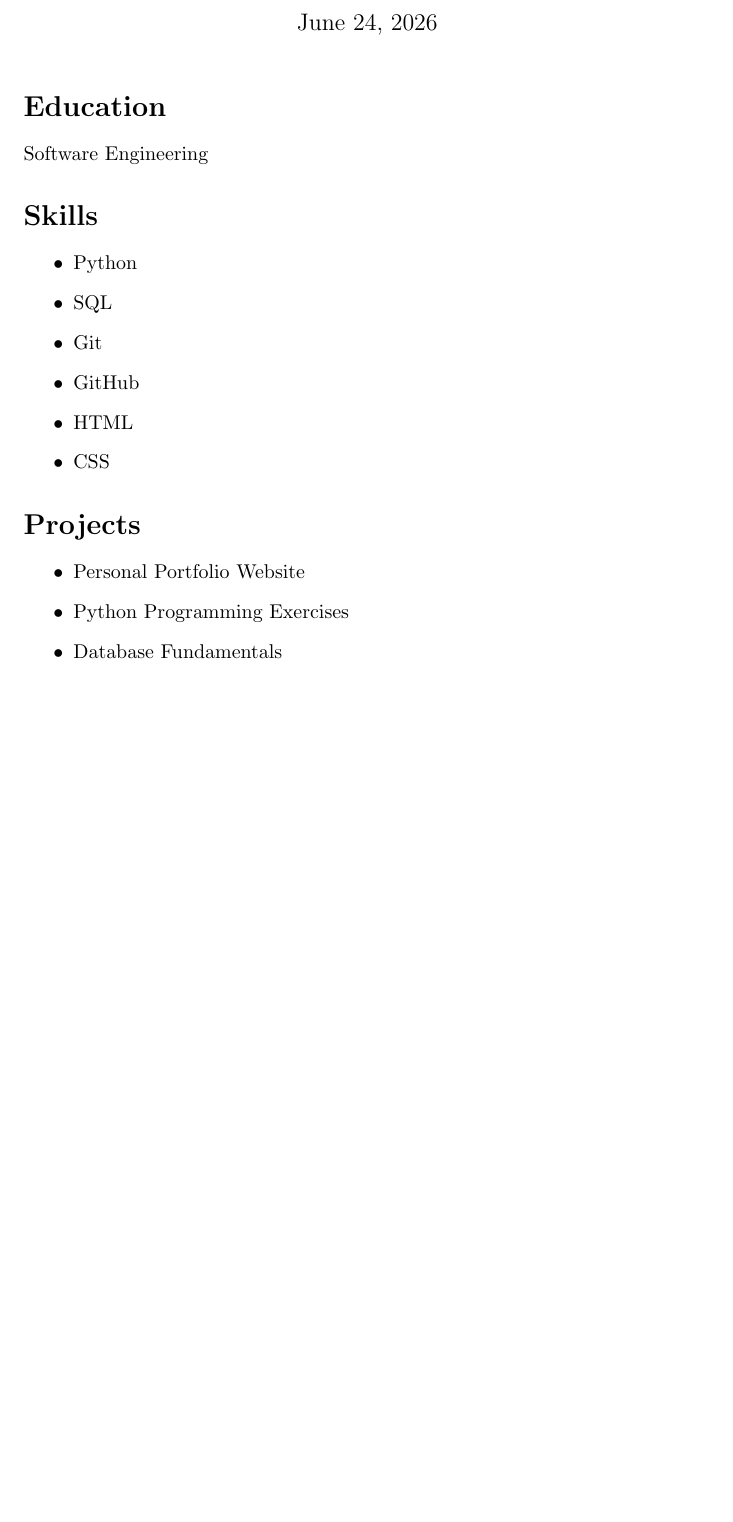
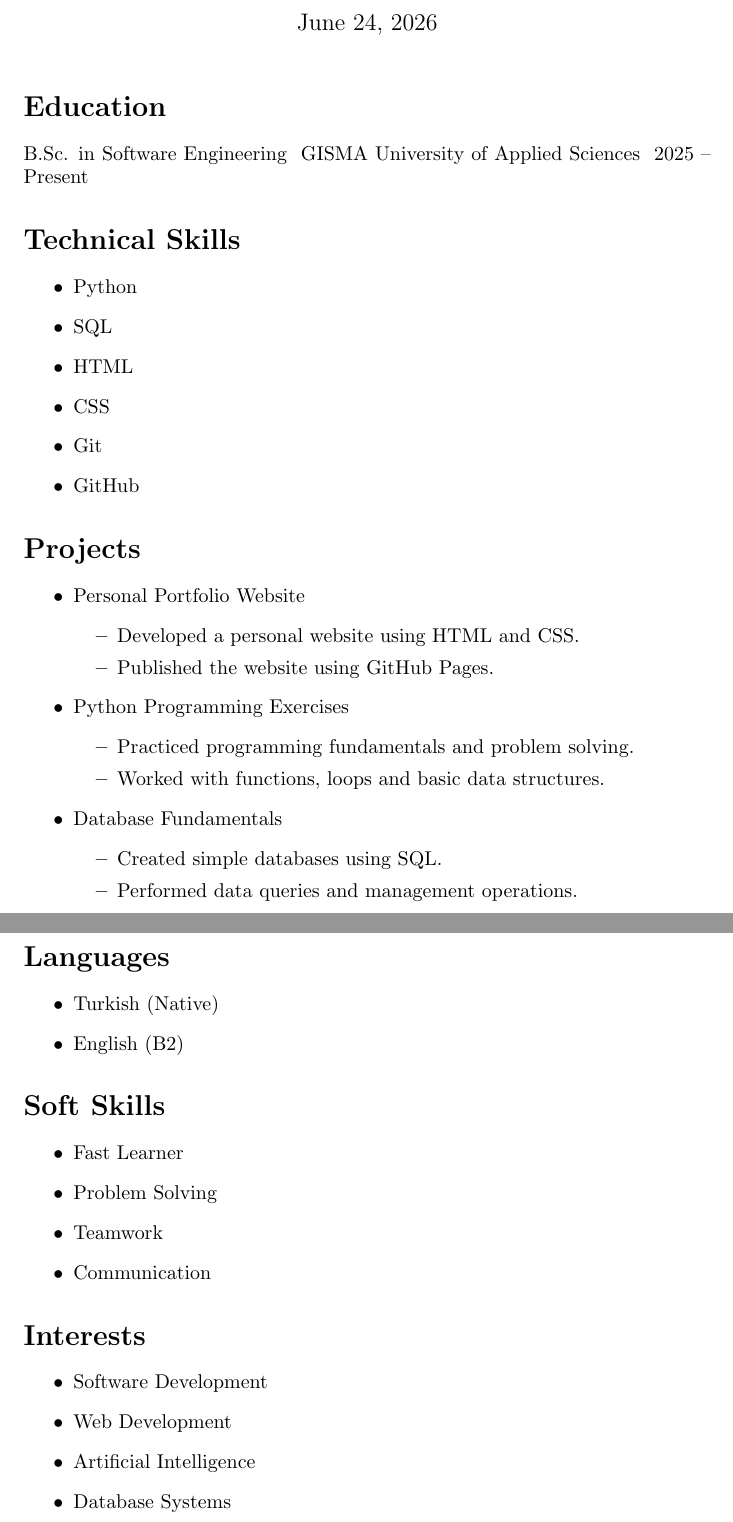
Before and after one commit to EEK1313/portfolio, a LaTeX CV (cv/cv.tex): part of the page before the commit and two parts of pages 1 and 2 of 2 after it, the two joined at a grey line, cut so that both start at the same text, the shorter picture padded with empty space. Compiled offline with pdfLaTeX.

Commit message:
Update cv.tex

```diff
--- a/cv/cv.tex
+++ b/cv/cv.tex
@@ -9,23 +9,69 @@
 \maketitle
 
 \section*{Education}
-Software Engineering
 
-\section*{Skills}
+B.Sc. in Software Engineering \
+GISMA University of Applied Sciences \
+2025 -- Present
+
+\section*{Technical Skills}
+
 \begin{itemize}
 \item Python
 \item SQL
+\item HTML
+\item CSS
 \item Git
 \item GitHub
-\item HTML
-\item CSS
 \end{itemize}
 
 \section*{Projects}
+
 \begin{itemize}
+
 \item Personal Portfolio Website
+\begin{itemize}
+\item Developed a personal website using HTML and CSS.
+\item Published the website using GitHub Pages.
+\end{itemize}
+
 \item Python Programming Exercises
+\begin{itemize}
+\item Practiced programming fundamentals and problem solving.
+\item Worked with functions, loops and basic data structures.
+\end{itemize}
+
 \item Database Fundamentals
+\begin{itemize}
+\item Created simple databases using SQL.
+\item Performed data queries and management operations.
+\end{itemize}
+
+\end{itemize}
+
+\section*{Languages}
+
+\begin{itemize}
+\item Turkish (Native)
+\item English (B2)
+\end{itemize}
+
+\section*{Soft Skills}
+
+\begin{itemize}
+\item Fast Learner
+\item Problem Solving
+\item Teamwork
+\item Communication
+\end{itemize}
+
+\section*{Interests}
+
+\begin{itemize}
+\item Software Development
+\item Web Development
+\item Artificial Intelligence
+\item Database Systems
 \end{itemize}
 
 \end{document}
```
